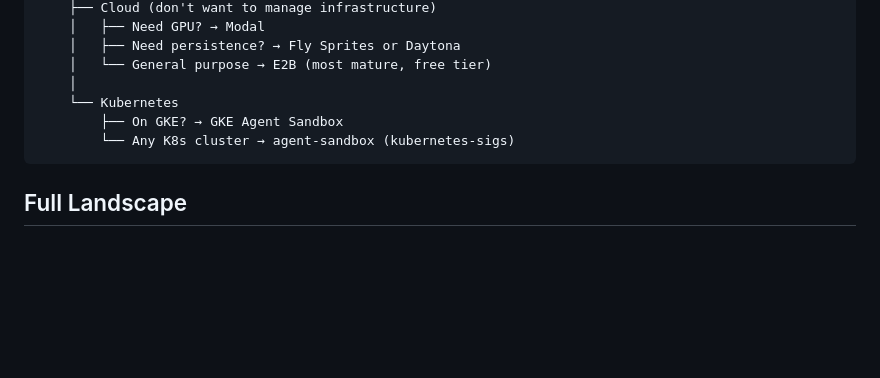
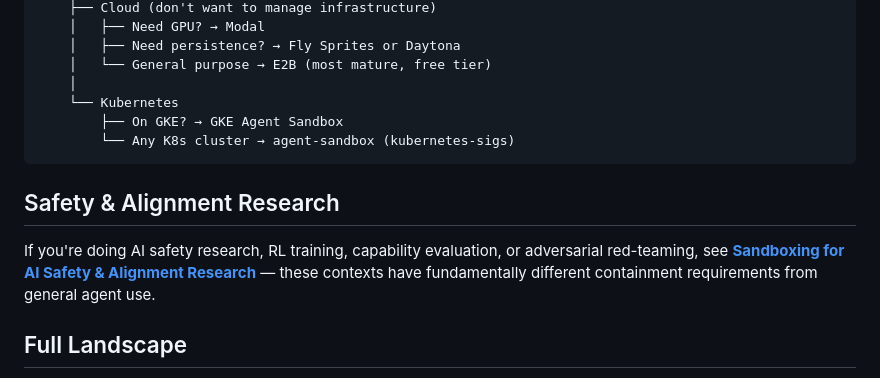
Before and after one commit to msyvr/awesome-agent-sandboxes, a Markdown page: README.md, the part around the change. Rendered like a GitHub page; blank space fills up the shorter version.

````diff
--- a/README.md
+++ b/README.md
@@ -199,6 +199,10 @@ Do you already use an agent with built-in sandboxing?
         └── Any K8s cluster → agent-sandbox (kubernetes-sigs)
 ```
 
+## Safety & Alignment Research
+
+If you're doing AI safety research, RL training, capability evaluation, or adversarial red-teaming, see **[Sandboxing for AI Safety & Alignment Research](docs/safety-research.md)** — these contexts have fundamentally different containment requirements from general agent use.
+
 ## Full Landscape
 
 For a comprehensive technical comparison of all sandbox options — including cloud services, standalone tools, VM runtimes, OS primitives, and WebAssembly runtimes — see the full landscape below.
````
Also changed, not shown: docs/getting-started.md (+4 -0 lines), docs/safety-research.md (added, +102 -0 lines).
